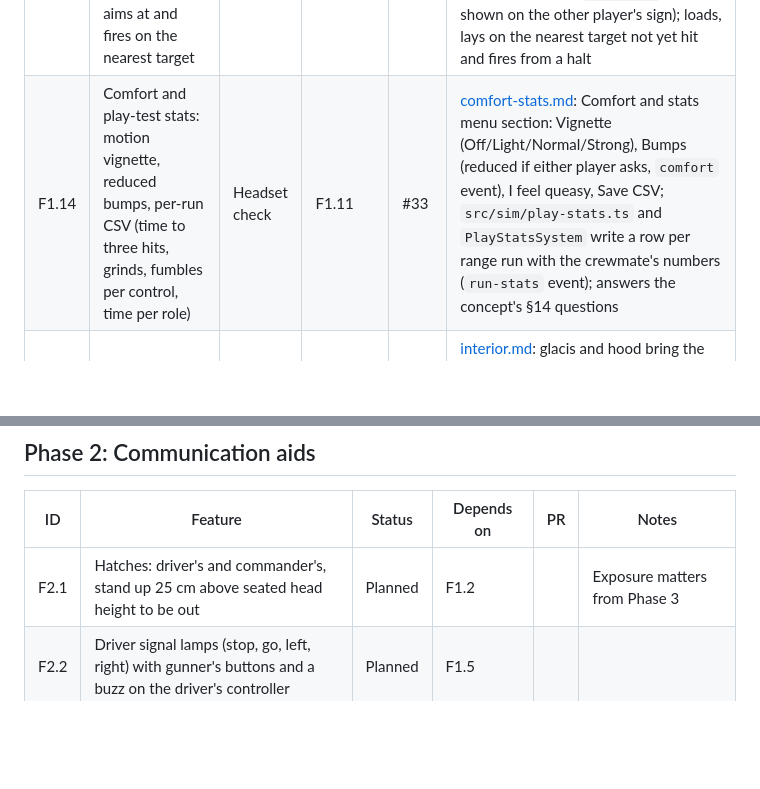
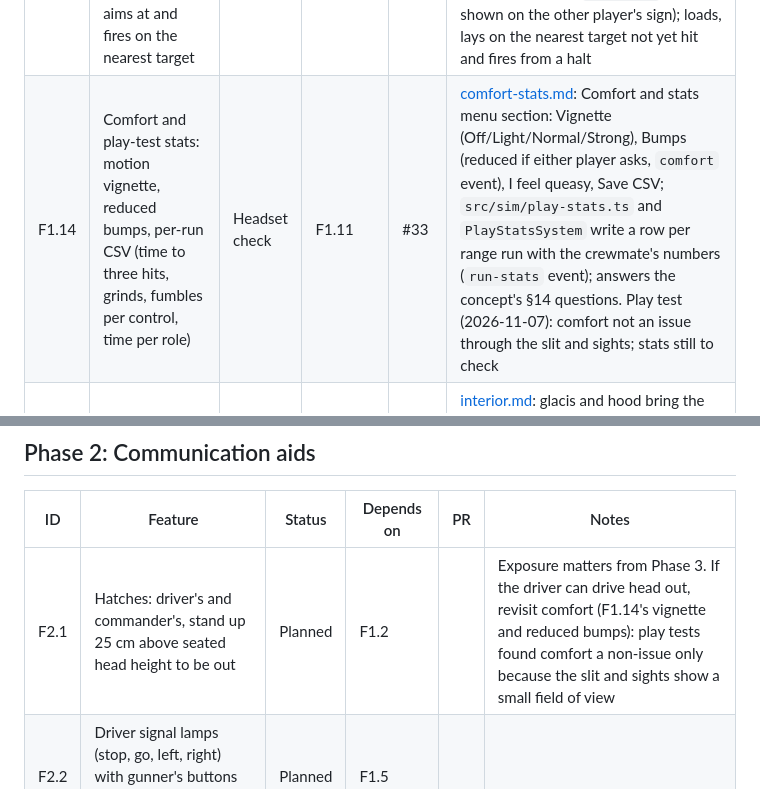
Before and after one commit to henderjj/track-barrel-vr, a Markdown page: docs/roadmap.md, 2 parts joined by grey strips. Rendered like a GitHub page; blank space fills up the shorter version.

```diff
--- a/docs/roadmap.md
+++ b/docs/roadmap.md
@@ -62,7 +62,7 @@ Ends when a crew can drive the range, find and hit three static targets, and the
 | F1.11 | Range run: run timer, three-target count, restart, Practice shortcuts (parked at a target, loaded and aimed) | Headset check | F1.7, F1.10 | #26 | [range-run.md](range-run.md): `src/sim/range-run.ts` and `RangeRunSystem`; the host keeps the run (`run`, `run-ask`, `range-ready` events); run clocks in both seats, a red flag by each target hit; Practice → Range run (Start, Stop) and Ready to fire (100, 250, 500 m) |
 | F1.12 | Tank audio and intercom: engine by RPM, tracks, clunks and grinds, gun, breech, casings; voice ducking; plain intercom voice by default | Headset check | F1.5, F1.10 | #25 | [audio.md](audio.md): synthesised in `src/sim/tank-audio.ts`, played by `TankAudioSystem` from the tank as each page draws it (nothing new sent); voice ducks the tank 6 dB; plain voice by default; Settings → Tank sounds; Practice → Tank sounds → Play each |
 | F1.13 | Practice crewmate in both seats: drives a route or follows calls; aims at and fires on the nearest target | Headset check | F1.5, F1.10 | #23 | [crewmate.md](crewmate.md): its scripted hands work the tillers, gear lever, shells, breech, power grip and elevation wheel through the kit; drives the route or follows the menu's new Calls (`crew-call` event, shown on the other player's sign); loads, lays on the nearest target not yet hit and fires from a halt |
-| F1.14 | Comfort and play-test stats: motion vignette, reduced bumps, per-run CSV (time to three hits, grinds, fumbles per control, time per role) | Headset check | F1.11 | #33 | [comfort-stats.md](comfort-stats.md): Comfort and stats menu section: Vignette (Off/Light/Normal/Strong), Bumps (reduced if either player asks, `comfort` event), I feel queasy, Save CSV; `src/sim/play-stats.ts` and `PlayStatsSystem` write a row per range run with the crewmate's numbers (`run-stats` event); answers the concept's §14 questions |
+| F1.14 | Comfort and play-test stats: motion vignette, reduced bumps, per-run CSV (time to three hits, grinds, fumbles per control, time per role) | Headset check | F1.11 | #33 | [comfort-stats.md](comfort-stats.md): Comfort and stats menu section: Vignette (Off/Light/Normal/Strong), Bumps (reduced if either player asks, `comfort` event), I feel queasy, Save CSV; `src/sim/play-stats.ts` and `PlayStatsSystem` write a row per range run with the crewmate's numbers (`run-stats` event); answers the concept's §14 questions. Play test (2026-11-07): comfort not an issue through the slit and sights; stats still to check |
 | F1.15 | Sherman interior: eyes and hands together at each station from the M4A4's layout, interior lighting (John's play-test note) | Headset check | F1.5, F1.6, F1.9 | #38, #39, #40, #48 | [interior.md](interior.md): glacis and hood bring the slit to 30 cm; instrument box on the left wall, periscope right; gunsight an 18 cm lean over raised wheels; final drive housing, co-driver seat, bow gun, extinguishers, sponson rounds, radio; hatch daylight and dome lamps in the cabin shader (`litInside`, `CabinLightSystem`); turret foot plate; menu options for open hatches, cabin light and dome lamps; whole-view fade at 9 cm from the walls, John's default look, gunner's dome lamp |
 | F1.16 | Gearbox: the Sherman's five speeds and reverse; Automatic, Stick shift or Clutch; a Sherman's controls (accelerator on the right trigger, tillers as brakes) in the last two (John's play-test notes) | Headset check | F1.5 | #43 | [gearbox.md](gearbox.md): `src/sim/gearbox.ts`; menu → Tank → Gearbox; revs follow the tracks; changes coast; right stick (or A/B) changes gear, left trigger is the clutch; grinds and bogging with the Clutch; lever notches R N 1–5; driver-controls packet 14 bytes, tank state 58. Takes in F4.3 and F5.2. After John's headset notes (2026-10-31): pedals only from a hand on a tiller, a gear indicator, Stick shift grinds on a change down at speed, the hand throttle sets cruising revs; after John's notes (2026-11-01): with Stick shift and Clutch the tillers rest against a forward stop and only brake (the kit's `Lever.forwardStop`) |
 | F1.17 | Engine start-up and stalls in normal driving: starter button or the full procedure (battery, ignition, choke, warm-up), stalls and restarts, voltmeter, warning lamps, siren | Headset check | F1.16 | #44 | [engine.md](engine.md): `src/sim/engine.ts`; menu → Tank → Driving → Engine start (Running, Starter button default, Full procedure); the switch strip on the instrument box; cold running, choke, flooding, bog stalls; crank/catch/cough/stall/siren sounds; stalls in the stats; the crewmate starts it; driver-controls packet 16 bytes, tank state 64. Brought forward from F4.4. After John's headset notes (2026-10-31): toggle switches for battery and ignition, a big starter for the index finger (the kit's `Toggle`), and a choke pull knob with half choke (the kit's `PullKnob`); after John's notes (2026-11-01): the choke a T-handle on its own plate, worked by gripping, and buttons pressed where the drawn fingertip is |
@@ -72,7 +72,7 @@ Ends when a crew can drive the range, find and hit three static targets, and the
 
 | ID | Feature | Status | Depends on | PR | Notes |
 | --- | --- | --- | --- | --- | --- |
-| F2.1 | Hatches: driver's and commander's, stand up 25 cm above seated head height to be out | Planned | F1.2 | | Exposure matters from Phase 3 |
+| F2.1 | Hatches: driver's and commander's, stand up 25 cm above seated head height to be out | Planned | F1.2 | | Exposure matters from Phase 3. If the driver can drive head out, revisit comfort (F1.14's vignette and reduced bumps): play tests found comfort a non-issue only because the slit and sights show a small field of view |
 | F2.2 | Driver signal lamps (stop, go, left, right) with gunner's buttons and a buzz on the driver's controller | Planned | F1.5 | | |
 | F2.3 | Turret position dial for the driver | Planned | F1.8 | | |
 | F2.4 | Hull direction indicator in the gunner's sight | Planned | F1.9 | | |
```
Also changed, not shown: docs/comfort-stats.md (+1 -0 lines), docs/progress.md (+1 -1 lines).
